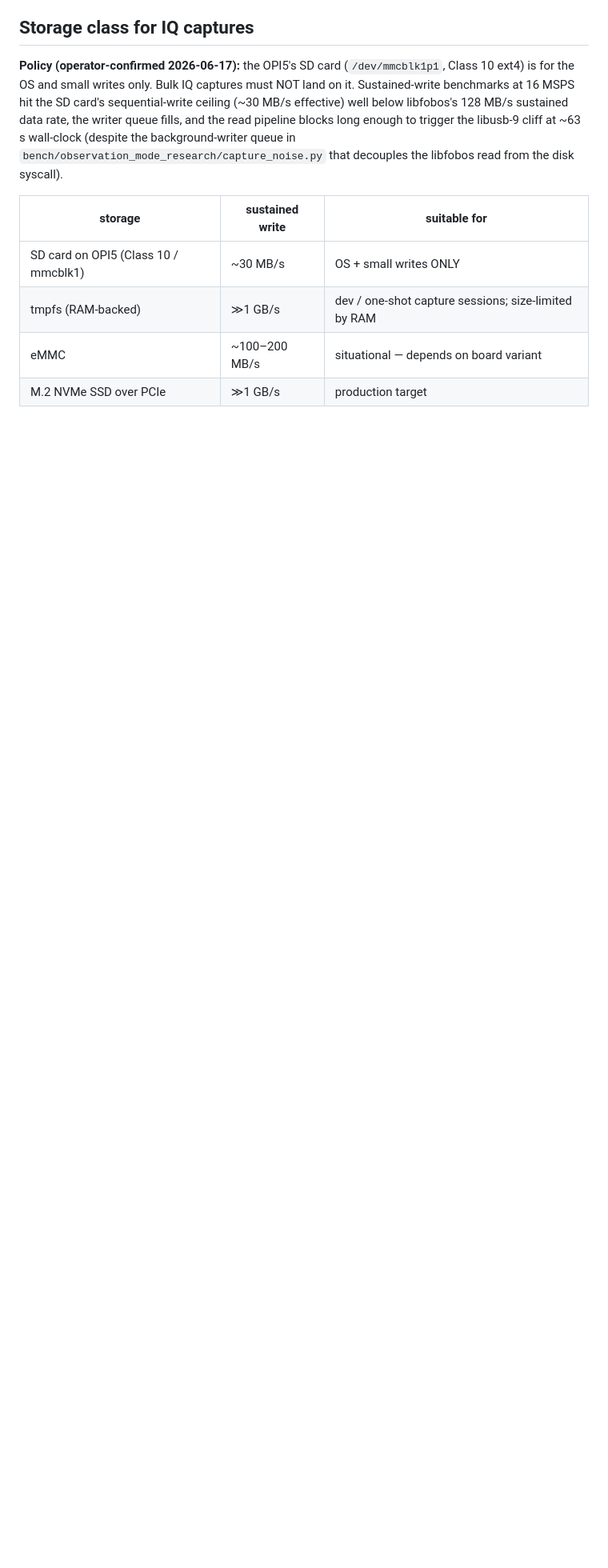
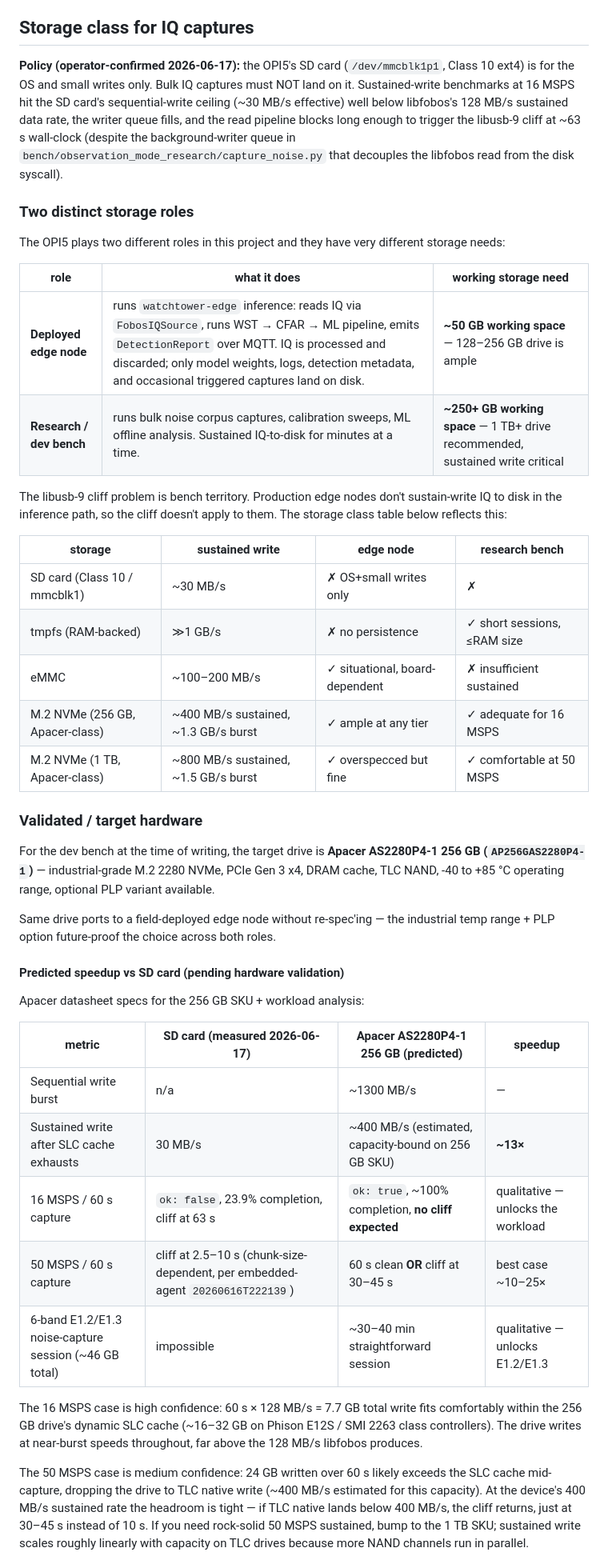
Before and after one commit to inprimex/pfobos, a Markdown page: doc/edge-runtime-deployment.md, the part around one of its changes. Shown at 80% size. Drawn GitHub-style; blank space fills up the shorter version.

```diff
--- a/doc/edge-runtime-deployment.md
+++ b/doc/edge-runtime-deployment.md
@@ -300,9 +300,63 @@ to trigger the libusb-9 cliff at ~63 s wall-clock (despite the
 background-writer queue in `bench/observation_mode_research/capture_noise.py`
 that decouples the libfobos read from the disk syscall).
 
-| storage | sustained write | suitable for |
+### Two distinct storage roles
+
+The OPI5 plays two different roles in this project and they have very
+different storage needs:
+
+| role | what it does | working storage need |
 |---|---|---|
-| SD card on OPI5 (Class 10 / mmcblk1) | ~30 MB/s | OS + small writes ONLY |
-| tmpfs (RAM-backed) | ≫1 GB/s | dev / one-shot capture sessions; size-limited by RAM |
-| eMMC | ~100–200 MB/s | situational — depends on board variant |
-| M.2 NVMe SSD over PCIe | ≫1 GB/s | production target |
+| **Deployed edge node** | runs `watchtower-edge` inference: reads IQ via `FobosIQSource`, runs WST → CFAR → ML pipeline, emits `DetectionReport` over MQTT. IQ is processed and discarded; only model weights, logs, detection metadata, and occasional triggered captures land on disk. | **~50 GB working space** — 128–256 GB drive is ample |
+| **Research / dev bench** | runs bulk noise corpus captures, calibration sweeps, ML offline analysis. Sustained IQ-to-disk for minutes at a time. | **~250+ GB working space** — 1 TB+ drive recommended, sustained write critical |
+
+The libusb-9 cliff problem is bench territory. Production edge nodes
+don't sustain-write IQ to disk in the inference path, so the cliff
+doesn't apply to them. The storage class table below reflects this:
+
+| storage | sustained write | edge node | research bench |
+|---|---|---|---|
+| SD card (Class 10 / mmcblk1) | ~30 MB/s | ✗ OS+small writes only | ✗ |
+| tmpfs (RAM-backed) | ≫1 GB/s | ✗ no persistence | ✓ short sessions, ≤RAM size |
+| eMMC | ~100–200 MB/s | ✓ situational, board-dependent | ✗ insufficient sustained |
+| M.2 NVMe (256 GB, Apacer-class) | ~400 MB/s sustained, ~1.3 GB/s burst | ✓ ample at any tier | ✓ adequate for 16 MSPS |
+| M.2 NVMe (1 TB, Apacer-class) | ~800 MB/s sustained, ~1.5 GB/s burst | ✓ overspecced but fine | ✓ comfortable at 50 MSPS |
+
+### Validated / target hardware
+
+For the dev bench at the time of writing, the target drive is
+**Apacer AS2280P4-1 256 GB (`AP256GAS2280P4-1`)** — industrial-grade
+M.2 2280 NVMe, PCIe Gen 3 x4, DRAM cache, TLC NAND, -40 to +85 °C
+operating range, optional PLP variant available.
+
+Same drive ports to a field-deployed edge node without re-spec'ing —
+the industrial temp range + PLP option future-proof the choice across
+both roles.
+
+#### Predicted speedup vs SD card (pending hardware validation)
+
+Apacer datasheet specs for the 256 GB SKU + workload analysis:
+
+| metric | SD card (measured 2026-06-17) | Apacer AS2280P4-1 256 GB (predicted) | speedup |
+|---|---|---|---|
+| Sequential write burst | n/a | ~1300 MB/s | — |
+| Sustained write after SLC cache exhausts | 30 MB/s | ~400 MB/s (estimated, capacity-bound on 256 GB SKU) | **~13×** |
+| 16 MSPS / 60 s capture | `ok: false`, 23.9% completion, cliff at 63 s | `ok: true`, ~100% completion, **no cliff expected** | qualitative — unlocks the workload |
+| 50 MSPS / 60 s capture | cliff at 2.5–10 s (chunk-size-dependent, per embedded-agent `20260616T222139`) | 60 s clean **OR** cliff at 30–45 s | best case ~10–25× |
+| 6-band E1.2/E1.3 noise-capture session (~46 GB total) | impossible | ~30–40 min straightforward session | qualitative — unlocks E1.2/E1.3 |
+
+The 16 MSPS case is high confidence: 60 s × 128 MB/s = 7.7 GB total
+write fits comfortably within the 256 GB drive's dynamic SLC cache
+(~16–32 GB on Phison E12S / SMI 2263 class controllers). The drive
+writes at near-burst speeds throughout, far above the 128 MB/s libfobos
+produces.
+
+The 50 MSPS case is medium confidence: 24 GB written over 60 s likely
+exceeds the SLC cache mid-capture, dropping the drive to TLC native
+write (~400 MB/s estimated for this capacity). At the device's 400 MB/s
+sustained rate the headroom is tight — if TLC native lands below
+400 MB/s, the cliff returns, just at 30–45 s instead of 10 s. If you
+need rock-solid 50 MSPS sustained, bump to the 1 TB SKU; sustained
+write scales roughly linearly with capacity on TLC drives because more
+NAND channels run in parallel.
+
```
Also changed, not shown: other parts of doc/edge-runtime-deployment.md (+49 -5 lines).
